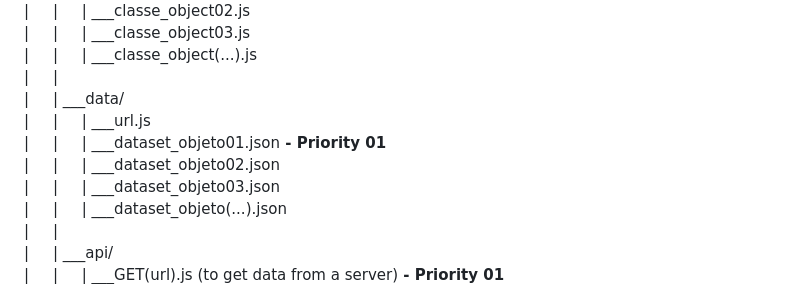
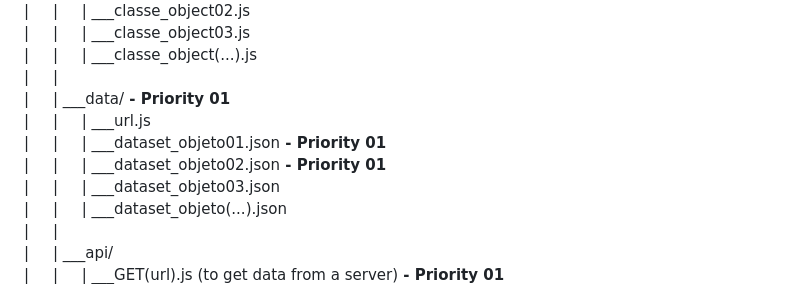
Before and after one commit to Pedromfserafim/General_JSON_API, a Markdown page: README.md, the part around the change. Rendered like a GitHub page.

Commit message:
Update README with priority labels for datasets
Added priority labels to dataset files in the README.

```diff
--- a/README.md
+++ b/README.md
@@ -50,10 +50,10 @@ MyApp/<br>
 |&nbsp;&nbsp;&nbsp;&nbsp;&nbsp;|&nbsp;&nbsp;&nbsp;&nbsp;&nbsp;| ___classe_object03.js<br>
 |&nbsp;&nbsp;&nbsp;&nbsp;&nbsp;|&nbsp;&nbsp;&nbsp;&nbsp;&nbsp;| ___classe_object(...).js<br>
 |&nbsp;&nbsp;&nbsp;&nbsp;&nbsp;|<br>
-|&nbsp;&nbsp;&nbsp;&nbsp;&nbsp;| ___data/<br>
+|&nbsp;&nbsp;&nbsp;&nbsp;&nbsp;| ___data/<b> - Priority 01</b><br>
 |&nbsp;&nbsp;&nbsp;&nbsp;&nbsp;|&nbsp;&nbsp;&nbsp;&nbsp;&nbsp;| ___url.js<br>
 |&nbsp;&nbsp;&nbsp;&nbsp;&nbsp;|&nbsp;&nbsp;&nbsp;&nbsp;&nbsp;| ___dataset_objeto01.json<b> - Priority 01</b><br>
-|&nbsp;&nbsp;&nbsp;&nbsp;&nbsp;|&nbsp;&nbsp;&nbsp;&nbsp;&nbsp;| ___dataset_objeto02.json<br>
+|&nbsp;&nbsp;&nbsp;&nbsp;&nbsp;|&nbsp;&nbsp;&nbsp;&nbsp;&nbsp;| ___dataset_objeto02.json<b> - Priority 01</b><br>
 |&nbsp;&nbsp;&nbsp;&nbsp;&nbsp;|&nbsp;&nbsp;&nbsp;&nbsp;&nbsp;| ___dataset_objeto03.json<br>
 |&nbsp;&nbsp;&nbsp;&nbsp;&nbsp;|&nbsp;&nbsp;&nbsp;&nbsp;&nbsp;| ___dataset_objeto(...).json<br>
 |&nbsp;&nbsp;&nbsp;&nbsp;&nbsp;|<br>
```
